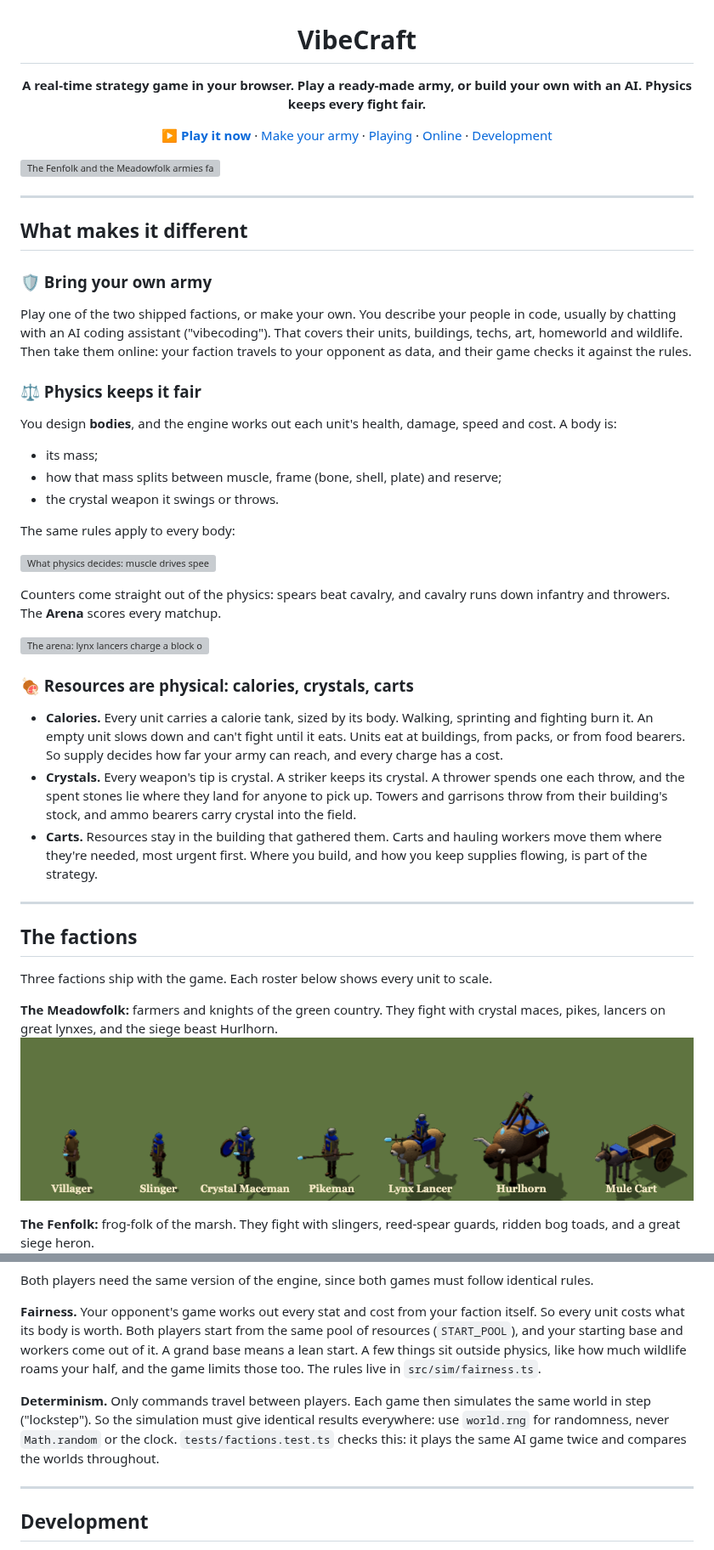
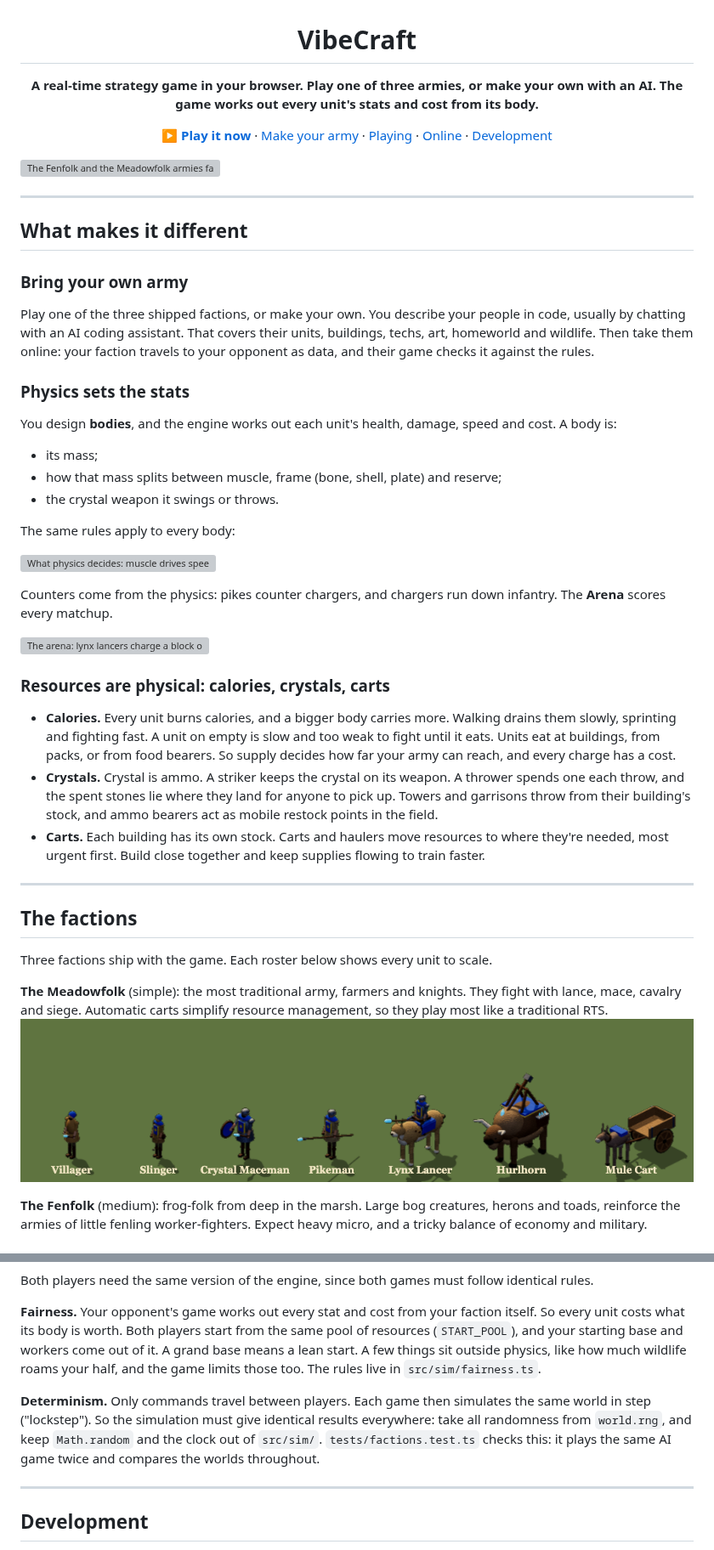
Before and after one commit to mcscope/Vibecraft, a Markdown page: README.md, 2 parts joined by grey strips. Shown at 85% size. Rendered like a GitHub page; grey boxes are pictures that could not be loaded.

Commit message:
README: wording to the language notes; three factions with their difficulty, lesson tracks, the Mesa
Co-Authored-By: Claude Fable 5.2 <noreply@anthropic.com>

```diff
--- a/README.md
+++ b/README.md
@@ -1,6 +1,6 @@
 <h1 align="center">VibeCraft</h1>
 
-<p align="center"><b>A real-time strategy game in your browser. Play a ready-made army, or build your own with an AI. Physics keeps every fight fair.</b></p>
+<p align="center"><b>A real-time strategy game in your browser. Play one of three armies, or make your own with an AI. The game works out every unit's stats and cost from its body.</b></p>
 
 <p align="center">
   <a href="http://mcscope.com/game/vibecraft/"><b>▶ Play it now</b></a> ·
@@ -16,10 +16,10 @@
 
 ## What makes it different
 
-### 🛡️ Bring your own army
-Play one of the two shipped factions, or make your own. You describe your people in code, usually by chatting with an AI coding assistant ("vibecoding"). That covers their units, buildings, techs, art, homeworld and wildlife. Then take them online: your faction travels to your opponent as data, and their game checks it against the rules.
+### Bring your own army
+Play one of the three shipped factions, or make your own. You describe your people in code, usually by chatting with an AI coding assistant. That covers their units, buildings, techs, art, homeworld and wildlife. Then take them online: your faction travels to your opponent as data, and their game checks it against the rules.
 
-### ⚖️ Physics keeps it fair
+### Physics sets the stats
 You design **bodies**, and the engine works out each unit's health, damage, speed and cost. A body is:
 - its mass;
 - how that mass splits between muscle, frame (bone, shell, plate) and reserve;
@@ -29,14 +29,14 @@ The same rules apply to every body:
 
 ![What physics decides: muscle drives speed and blows, frame health and plate, reserve calories, length stride and turns; a blow adds the bodies' collision, throws fly ballistic arcs, and cost follows the kilos](docs/diagrams/physics.svg)
 
-Counters come straight out of the physics: spears beat cavalry, and cavalry runs down infantry and throwers. The **Arena** scores every matchup.
+Counters come from the physics: pikes counter chargers, and chargers run down infantry. The **Arena** scores every matchup.
 
 ![The arena: lynx lancers charge a block of macemen, with the matchup matrix alongside](docs/screenshots/arena.png)
 
-### 🍖 Resources are physical: calories, crystals, carts
-- **Calories.** Every unit carries a calorie tank, sized by its body. Walking, sprinting and fighting burn it. An empty unit slows down and can't fight until it eats. Units eat at buildings, from packs, or from food bearers. So supply decides how far your army can reach, and every charge has a cost.
-- **Crystals.** Every weapon's tip is crystal. A striker keeps its crystal. A thrower spends one each throw, and the spent stones lie where they land for anyone to pick up. Towers and garrisons throw from their building's stock, and ammo bearers carry crystal into the field.
-- **Carts.** Resources stay in the building that gathered them. Carts and hauling workers move them where they're needed, most urgent first. Where you build, and how you keep supplies flowing, is part of the strategy.
+### Resources are physical: calories, crystals, carts
+- **Calories.** Every unit burns calories, and a bigger body carries more. Walking drains them slowly, sprinting and fighting fast. A unit on empty is slow and too weak to fight until it eats. Units eat at buildings, from packs, or from food bearers. So supply decides how far your army can reach, and every charge has a cost.
+- **Crystals.** Crystal is ammo. A striker keeps the crystal on its weapon. A thrower spends one each throw, and the spent stones lie where they land for anyone to pick up. Towers and garrisons throw from their building's stock, and ammo bearers act as mobile restock points in the field.
+- **Carts.** Each building has its own stock. Carts and haulers move resources to where they're needed, most urgent first. Build close together and keep supplies flowing to train faster.
 
 ---
 
@@ -44,9 +44,9 @@ Counters come straight out of the physics: spears beat cavalry, and cavalry runs
 
 Three factions ship with the game. Each roster below shows every unit to scale.
 
-**The Meadowfolk:** farmers and knights of the green country. They fight with crystal maces, pikes, lancers on great lynxes, and the siege beast Hurlhorn.
+**The Meadowfolk** (simple): the most traditional army, farmers and knights. They fight with lance, mace, cavalry and siege. Automatic carts simplify resource management, so they play most like a traditional RTS.
 ![The Meadowfolk: villager, slinger, crystal maceman, pikeman, lynx lancer, hurlhorn and mule cart](docs/screenshots/roster-meadowfolk.png)
 
-**The Fenfolk:** frog-folk of the marsh. They fight with slingers, reed-spear guards, ridden bog toads, and a great siege heron.
+**The Fenfolk** (medium): frog-folk from deep in the marsh. Large bog creatures, herons and toads, reinforce the armies of little fenling worker-fighters. Expect heavy micro, and a tricky balance of economy and military.
 ![The Fenfolk: fenling, reedguard, bog toad, pack tortoise and great siege heron](docs/screenshots/roster-fenfolk.png)
 
@@ -125,7 +125,7 @@ Both players need the same version of the engine, since both games must follow i
 
 **Fairness.** Your opponent's game works out every stat and cost from your faction itself. So every unit costs what its body is worth. Both players start from the same pool of resources (`START_POOL`), and your starting base and workers come out of it. A grand base means a lean start. A few things sit outside physics, like how much wildlife roams your half, and the game limits those too. The rules live in `src/sim/fairness.ts`.
 
-**Determinism.** Only commands travel between players. Each game then simulates the same world in step ("lockstep"). So the simulation must give identical results everywhere: use `world.rng` for randomness, never `Math.random` or the clock. `tests/factions.test.ts` checks this: it plays the same AI game twice and compares the worlds throughout.
+**Determinism.** Only commands travel between players. Each game then simulates the same world in step ("lockstep"). So the simulation must give identical results everywhere: take all randomness from `world.rng`, and keep `Math.random` and the clock out of `src/sim/`. `tests/factions.test.ts` checks this: it plays the same AI game twice and compares the worlds throughout.
 
 ---
 
```
Also changed, not shown: other parts of README.md (+6 -5 lines).
